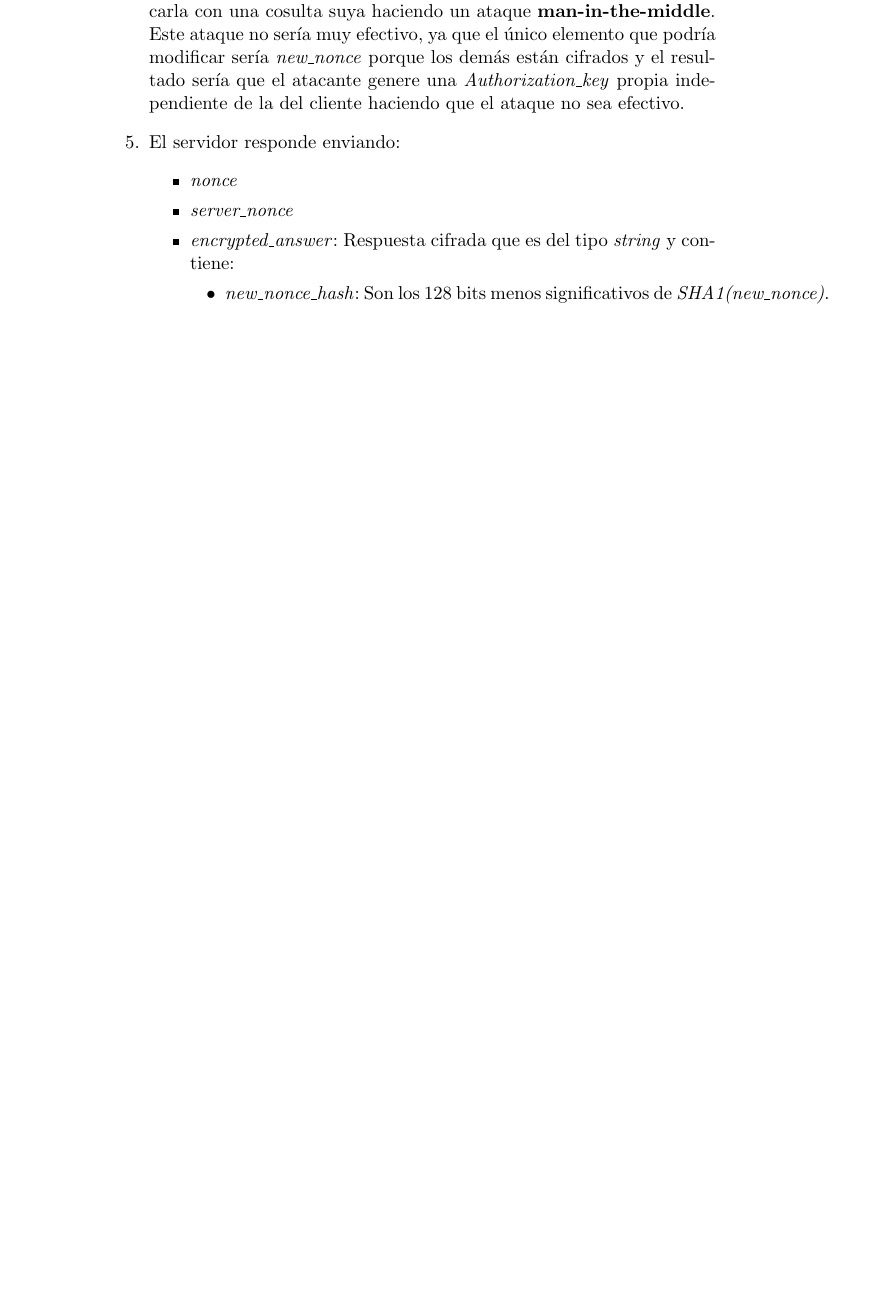
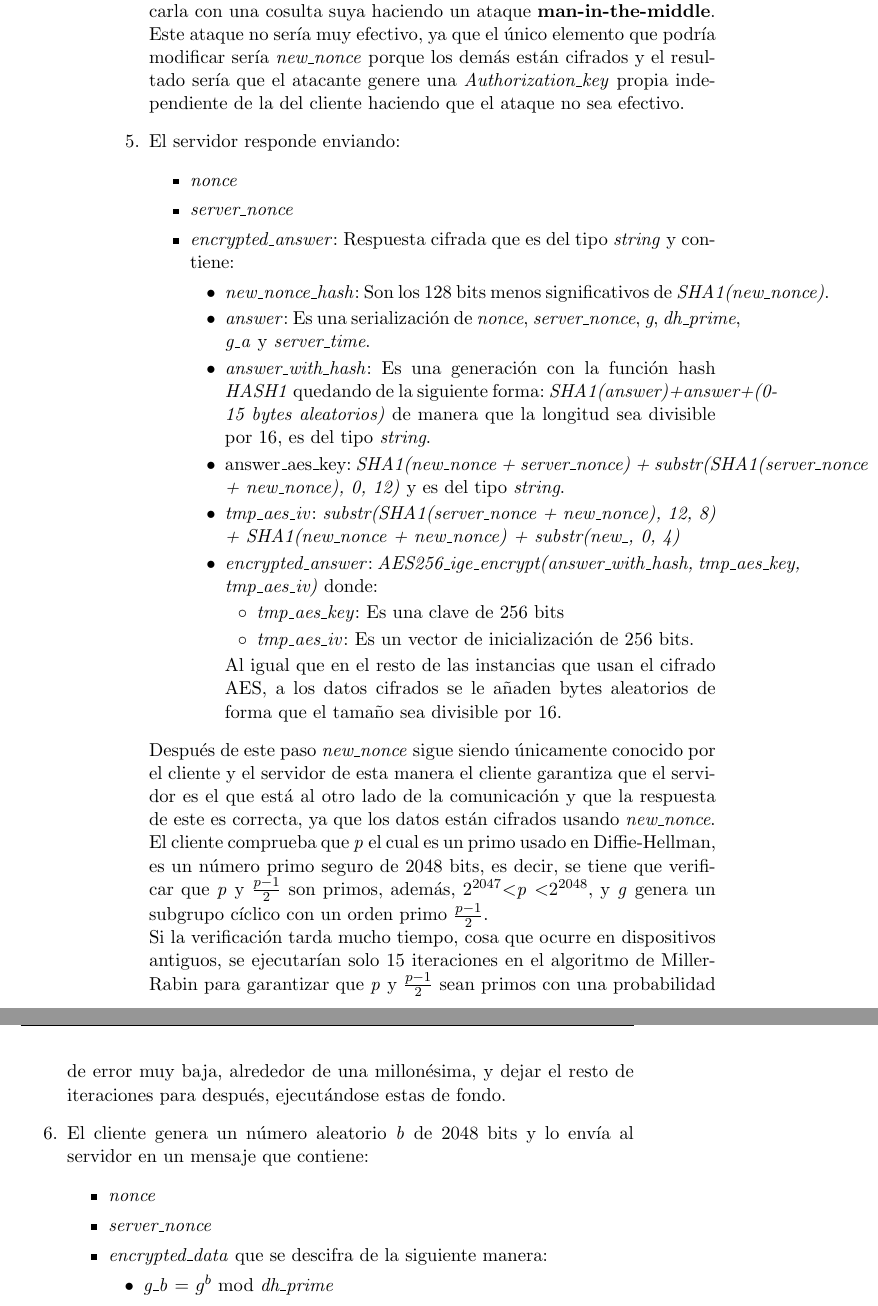
Before and after one commit to luistf24/TFG, a LaTeX thesis (proyecto.tex, which reads capitulos/03_AplicacionesMensajeria.tex): part of page 22 of 23 before the commit and two parts of pages 22 and 23 of 25 after it, the two joined at a grey line, cut so that both start at the same text, the shorter picture padded with empty space. The pictures show the PDF file proyecto.pdf that the author committed with the source.

Commit message:
Continuo con Telegram
Me va a dar algo

```diff
--- a/capitulos/03_AplicacionesMensajeria.tex
+++ b/capitulos/03_AplicacionesMensajeria.tex
@@ -147,6 +147,29 @@ Una vez introducido los formatos que seguirán las consultas y los números veam
 			\item \emph{encrypted\textunderscore answer}: Respuesta cifrada que es del tipo \emph{string} y contiene:
 			\begin{itemize}
 				\item \emph{new\textunderscore nonce\textunderscore hash}: Son los 128 bits menos significativos de \emph{SHA1(new\textunderscore nonce)}.
+				\item \emph{answer}: Es una serialización de \emph{nonce}, \emph{server\textunderscore nonce}, \emph{g}, \emph{dh\textunderscore prime}, \emph{g\textunderscore a} y \emph{server\textunderscore time}.
+				\item \emph{answer\textunderscore with\textunderscore hash}: Es una generación con la función hash \emph{HASH1} quedando de la siguiente forma: \emph{SHA1(answer)+answer+(0-15 bytes aleatorios)} de manera que la longitud sea divisible por 16, es del tipo \emph{string}.
+				\item \empph{answer\textunderscore aes\textunderscore key}: \emph{SHA1(new\textunderscore nonce + server\textunderscore nonce) + substr(SHA1(server\textunderscore nonce + new\textunderscore nonce), 0, 12)} y es del tipo \emph{string}.
+				\item \emph{tmp\textunderscore aes\textunderscore iv}: \emph{substr(SHA1(server\textunderscore nonce + new\textunderscore nonce), 12, 8) + SHA1(new\textunderscore nonce + new\textunderscore nonce) + substr(new\textunderscore, 0, 4)}
+				\item \emph{encrypted\textunderscore answer}: \emph{AES256\textunderscore ige\textunderscore encrypt(answer\textunderscore with\textunderscore hash, tmp\textunderscore aes\textunderscore key, tmp\textunderscore aes\textunderscore iv)} donde:
+				\begin{itemize}
+					\item \emph{tmp\textunderscore aes\textunderscore key}: Es una clave de 256 bits
+					\item \emph{tmp\textunderscore aes\textunderscore iv}: Es un vector de inicialización de 256 bits.
+				\end{itemize}
+				Al igual que en el resto de las instancias que usan el cifrado AES, a los datos cifrados se le añaden bytes aleatorios de forma que el tamaño sea divisible por 16.
 			\end{itemize}
 		\end{itemize}
+	Después de este paso \emph{new\textunderscore nonce} sigue siendo únicamente conocido por el cliente y el servidor de esta manera el cliente garantiza que el servidor es el que está al otro lado de la comunicación y que la respuesta de este es correcta, ya que los datos están cifrados usando \emph{new\textunderscore nonce}.\\
+	El cliente comprueba que \emph{p} el cual es un primo usado en Diffie-Hellman, es un número primo seguro de 2048 bits, es decir, se tiene que verificar que \emph{p} y $\frac{p-1}{2}$ son primos, además, $2^{2047}$\textless \emph{p} \textless $2^{2048}$, y \emph{g} genera un subgrupo cíclico con un orden primo $\frac{p-1}{2}$.\\
+	Si la verificación tarda mucho tiempo, cosa que ocurre en dispositivos antiguos, se ejecutarían solo 15 iteraciones en el algoritmo de Miller-Rabin para garantizar que \emph{p} y $\frac{p-1}{2}$ sean primos con una probabilidad de error muy baja, alrededor de una millonésima, y dejar el resto de iteraciones para después, ejecutándose estas de fondo.
+
+	\item El cliente genera un número aleatorio \emph{b} de 2048 bits y lo envía al servidor en un mensaje que contiene:
+		\begin{itemize}
+			\item \emph{nonce}
+			\item \emph{server\textunderscore nonce}
+			\item \emph{encrypted\textunderscore data} que se descifra de la siguiente manera:
+				\begin{itemize}
+					\item \emph{g\textunderscore b} = $g^b$ mod \emph{dh\textunderscore prime}
+				\end{itemize}
+		\end{itemize}
 \end{enumerate}
```
Also changed, not shown: proyecto.pdf, capitulos/03_AplicacionesMensajeria.tex (4 more changed lines).
